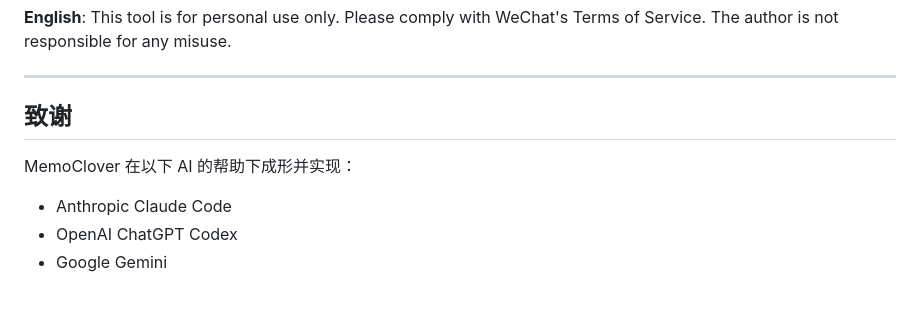
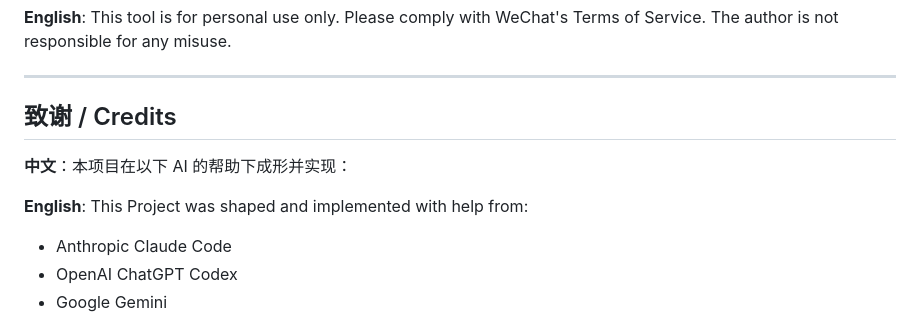
Before and after one commit to yanyan1115/win-wechat-summary, a Markdown page: README.md, the part around the change. GitHub-like rendering; blank space fills up the shorter version.

Commit message:
Revise credits section in README.md
Updated credits section to include AI tools used in the project.

```diff
--- a/README.md
+++ b/README.md
@@ -259,9 +259,11 @@ A (English): Not currently. WeChat PC client is Windows-only, and database decry
 
 ---
 
-## 致谢
+## 致谢 / Credits
 
-MemoClover 在以下 AI 的帮助下成形并实现：
+**中文**：本项目在以下 AI 的帮助下成形并实现：
+
+**English**: This Project was shaped and implemented with help from:
 
 - Anthropic Claude Code
 - OpenAI ChatGPT Codex
```
